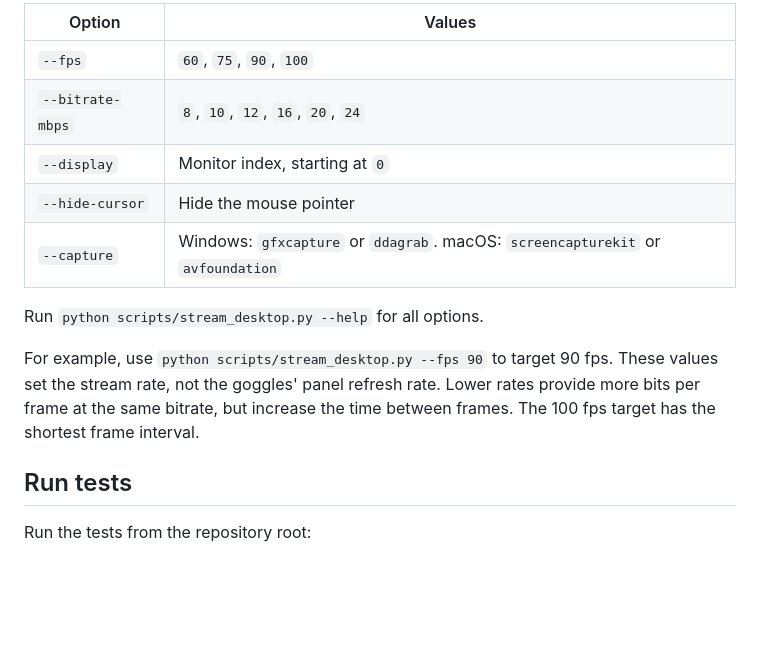
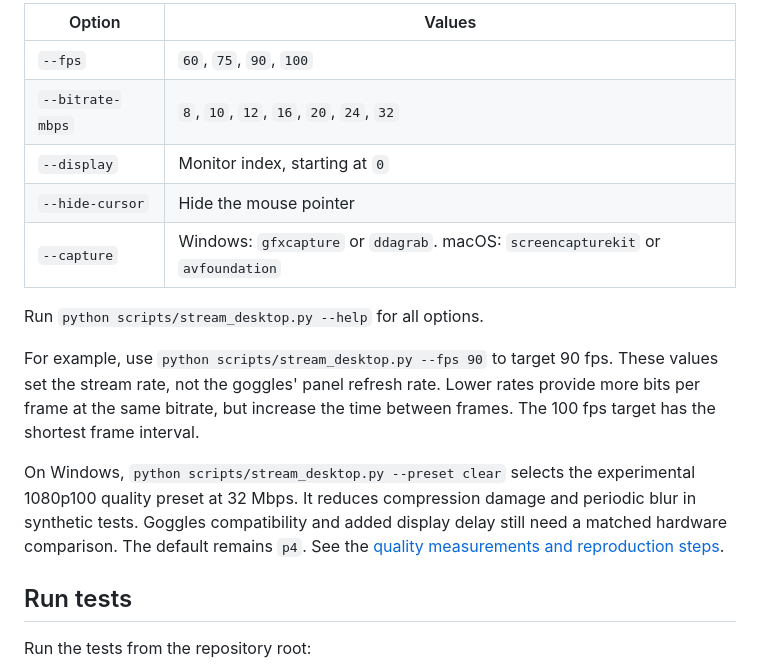
Before and after one commit to Ammaar-Alam/g2-bridge, a Markdown page: README.md, the part around the change. Drawn GitHub-style; blank space fills up the shorter version.

Commit message:
feat(video): add an experimental clear preset for Windows

```diff
--- a/README.md
+++ b/README.md
@@ -74,7 +74,7 @@ Use these options to adjust the stream:
 | Option | Values |
 | --- | --- |
 | `--fps` | `60`, `75`, `90`, `100` |
-| `--bitrate-mbps` | `8`, `10`, `12`, `16`, `20`, `24` |
+| `--bitrate-mbps` | `8`, `10`, `12`, `16`, `20`, `24`, `32` |
 | `--display` | Monitor index, starting at `0` |
 | `--hide-cursor` | Hide the mouse pointer |
 | `--capture` | Windows: `gfxcapture` or `ddagrab`. macOS: `screencapturekit` or `avfoundation` |
@@ -85,6 +85,12 @@ For example, use `python scripts/stream_desktop.py --fps 90` to target 90 fps.
 These values set the stream rate, not the goggles' panel refresh rate. Lower
 rates provide more bits per frame at the same bitrate, but increase the time
 between frames. The 100 fps target has the shortest frame interval.
+
+On Windows, `python scripts/stream_desktop.py --preset clear` selects the
+experimental 1080p100 quality preset at 32 Mbps. It reduces compression damage
+and periodic blur in synthetic tests. Goggles compatibility and added display
+delay still need a matched hardware comparison. The default remains `p4`.
+See the [quality measurements and reproduction steps](docs/research/WINDOWS_QUALITY.md).
 
 ## Run tests
 
```
Also changed, not shown: docs/research/EXPERIMENTS.md (+2 -2 lines), docs/research/README.md (+2 -1 lines), docs/research/WINDOWS_QUALITY.md (added, +99 -0 lines), docs/images/windows-quality-pulse.png (added), 5 other files.
